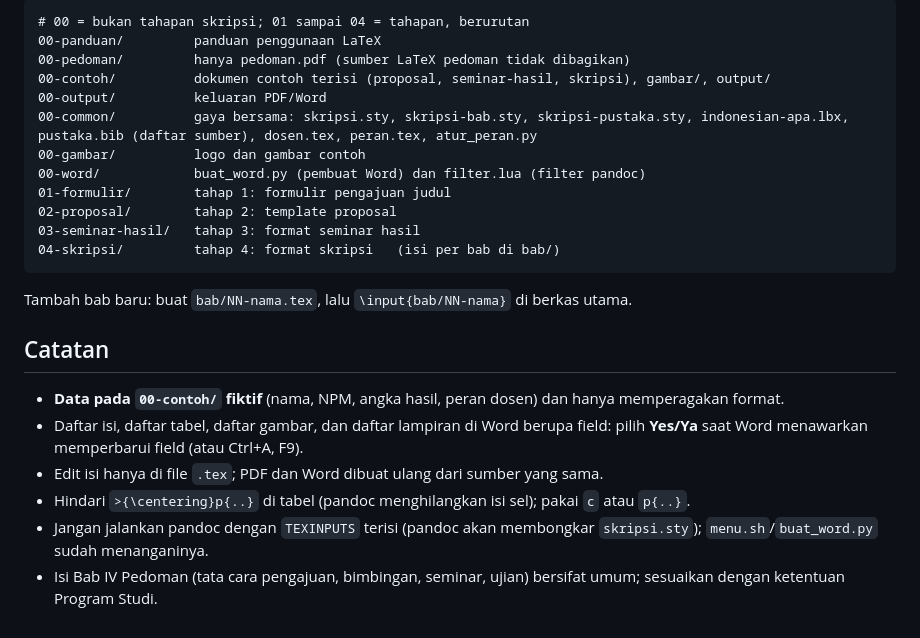
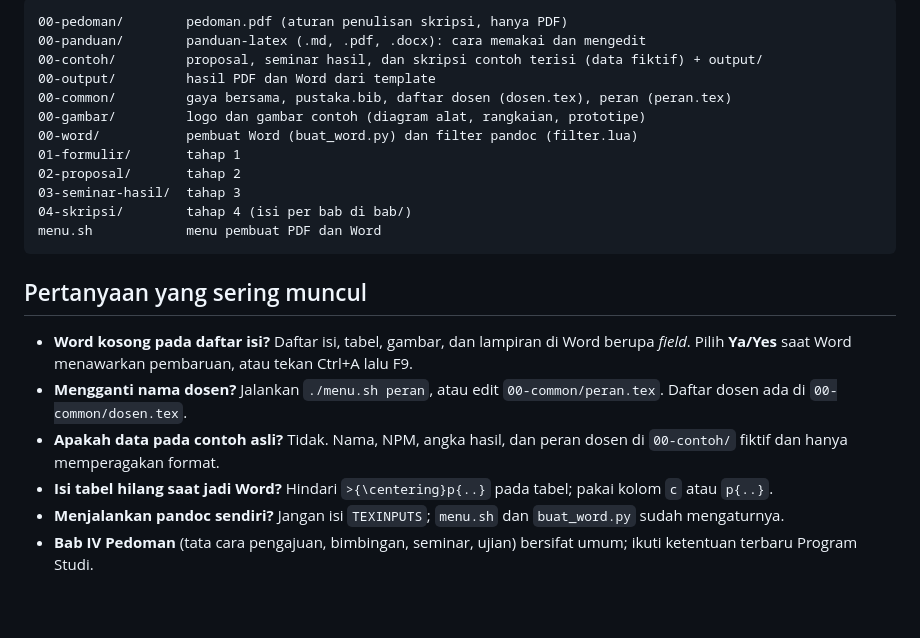
Before and after one commit to randoago/Panduan-Skripsi-RSKUMButon, a Markdown page: README.md, the part around one of its changes. Drawn GitHub-style.

````diff
--- a/README.md
+++ b/README.md
@@ -48,26 +60,24 @@ Hasil ada di `00-output/` (dokumen contoh di `00-contoh/output/`). Perlu: `xelat
 
 ```text
-# 00 = bukan tahapan skripsi; 01 sampai 04 = tahapan, berurutan
-00-panduan/         panduan penggunaan LaTeX
-00-pedoman/         hanya pedoman.pdf (sumber LaTeX pedoman tidak dibagikan)
-00-contoh/          dokumen contoh terisi (proposal, seminar-hasil, skripsi), gambar/, output/
-00-output/          keluaran PDF/Word
-00-common/          gaya bersama: skripsi.sty, skripsi-bab.sty, skripsi-pustaka.sty, indonesian-apa.lbx, pustaka.bib (daftar sumber), dosen.tex, peran.tex, atur_peran.py
-00-gambar/          logo dan gambar contoh
-00-word/            buat_word.py (pembuat Word) dan filter.lua (filter pandoc)
-01-formulir/        tahap 1: formulir pengajuan judul
-02-proposal/        tahap 2: template proposal
-03-seminar-hasil/   tahap 3: format seminar hasil
-04-skripsi/         tahap 4: format skripsi   (isi per bab di bab/)
+00-pedoman/        pedoman.pdf (aturan penulisan skripsi, hanya PDF)
+00-panduan/        panduan-latex (.md, .pdf, .docx): cara memakai dan mengedit
+00-contoh/         proposal, seminar hasil, dan skripsi contoh terisi (data fiktif) + output/
+00-output/         hasil PDF dan Word dari template
+00-common/         gaya bersama, pustaka.bib, daftar dosen (dosen.tex), peran (peran.tex)
+00-gambar/         logo dan gambar contoh (diagram alat, rangkaian, prototipe)
+00-word/           pembuat Word (buat_word.py) dan filter pandoc (filter.lua)
+01-formulir/       tahap 1
+02-proposal/       tahap 2
+03-seminar-hasil/  tahap 3
+04-skripsi/        tahap 4 (isi per bab di bab/)
+menu.sh            menu pembuat PDF dan Word
 ```
 
-Tambah bab baru: buat `bab/NN-nama.tex`, lalu `\input{bab/NN-nama}` di berkas utama.
+## Pertanyaan yang sering muncul
 
-## Catatan
-
-- **Data pada `00-contoh/` fiktif** (nama, NPM, angka hasil, peran dosen) dan hanya memperagakan format.
-- Daftar isi, daftar tabel, daftar gambar, dan daftar lampiran di Word berupa field: pilih **Yes/Ya** saat Word menawarkan memperbarui field (atau Ctrl+A, F9).
-- Edit isi hanya di file `.tex`; PDF dan Word dibuat ulang dari sumber yang sama.
-- Hindari `>{\centering}p{..}` di tabel (pandoc menghilangkan isi sel); pakai `c` atau `p{..}`.
-- Jangan jalankan pandoc dengan `TEXINPUTS` terisi (pandoc akan membongkar `skripsi.sty`); `menu.sh`/`buat_word.py` sudah menanganinya.
-- Isi Bab IV Pedoman (tata cara pengajuan, bimbingan, seminar, ujian) bersifat umum; sesuaikan dengan ketentuan Program Studi.
+- **Word kosong pada daftar isi?** Daftar isi, tabel, gambar, dan lampiran di Word berupa *field*. Pilih **Ya/Yes** saat Word menawarkan pembaruan, atau tekan Ctrl+A lalu F9.
+- **Mengganti nama dosen?** Jalankan `./menu.sh peran`, atau edit `00-common/peran.tex`. Daftar dosen ada di `00-common/dosen.tex`.
+- **Apakah data pada contoh asli?** Tidak. Nama, NPM, angka hasil, dan peran dosen di `00-contoh/` fiktif dan hanya memperagakan format.
+- **Isi tabel hilang saat jadi Word?** Hindari `>{\centering}p{..}` pada tabel; pakai kolom `c` atau `p{..}`.
+- **Menjalankan pandoc sendiri?** Jangan isi `TEXINPUTS`; `menu.sh` dan `buat_word.py` sudah mengaturnya.
+- **Bab IV Pedoman** (tata cara pengajuan, bimbingan, seminar, ujian) bersifat umum; ikuti ketentuan terbaru Program Studi.
````
Also changed, not shown: other parts of README.md (+43 -31 lines).
